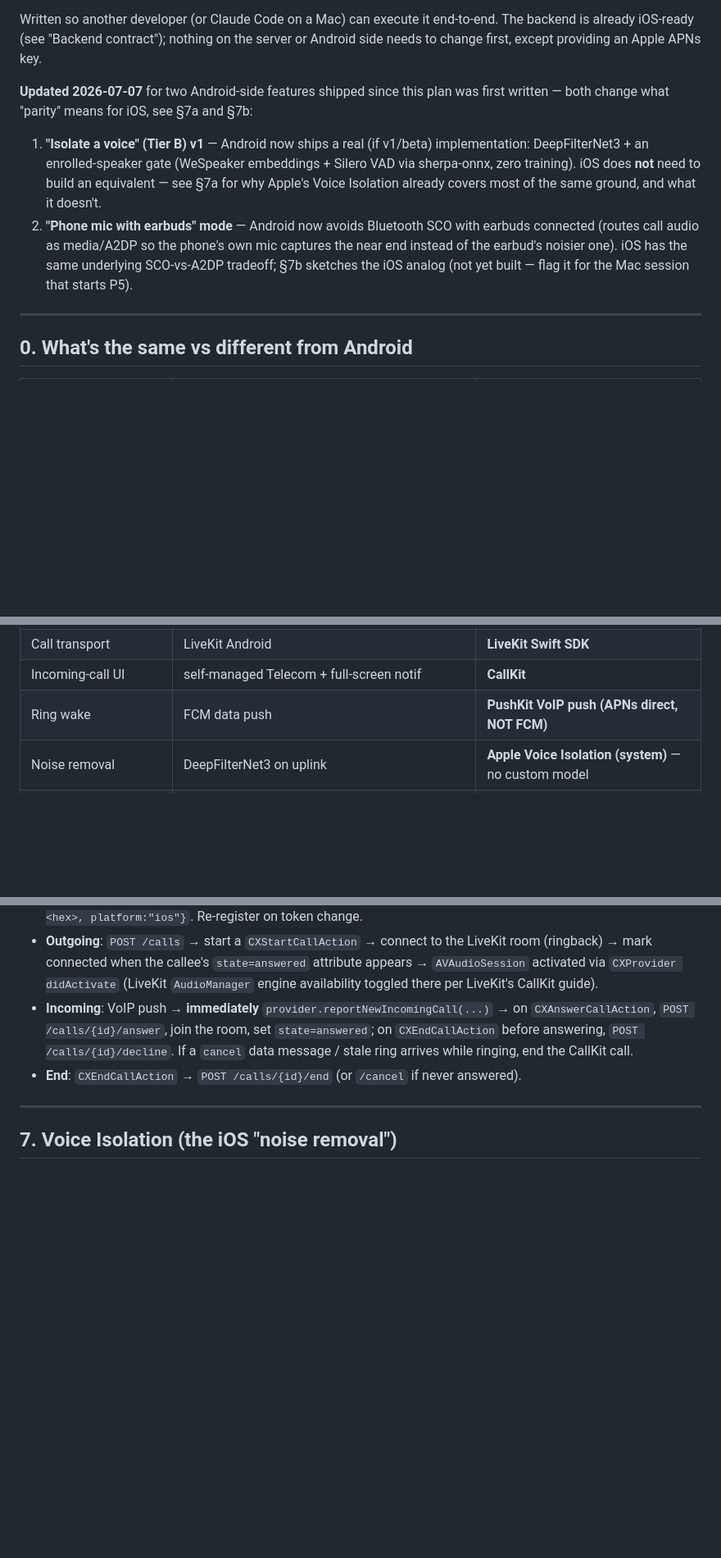
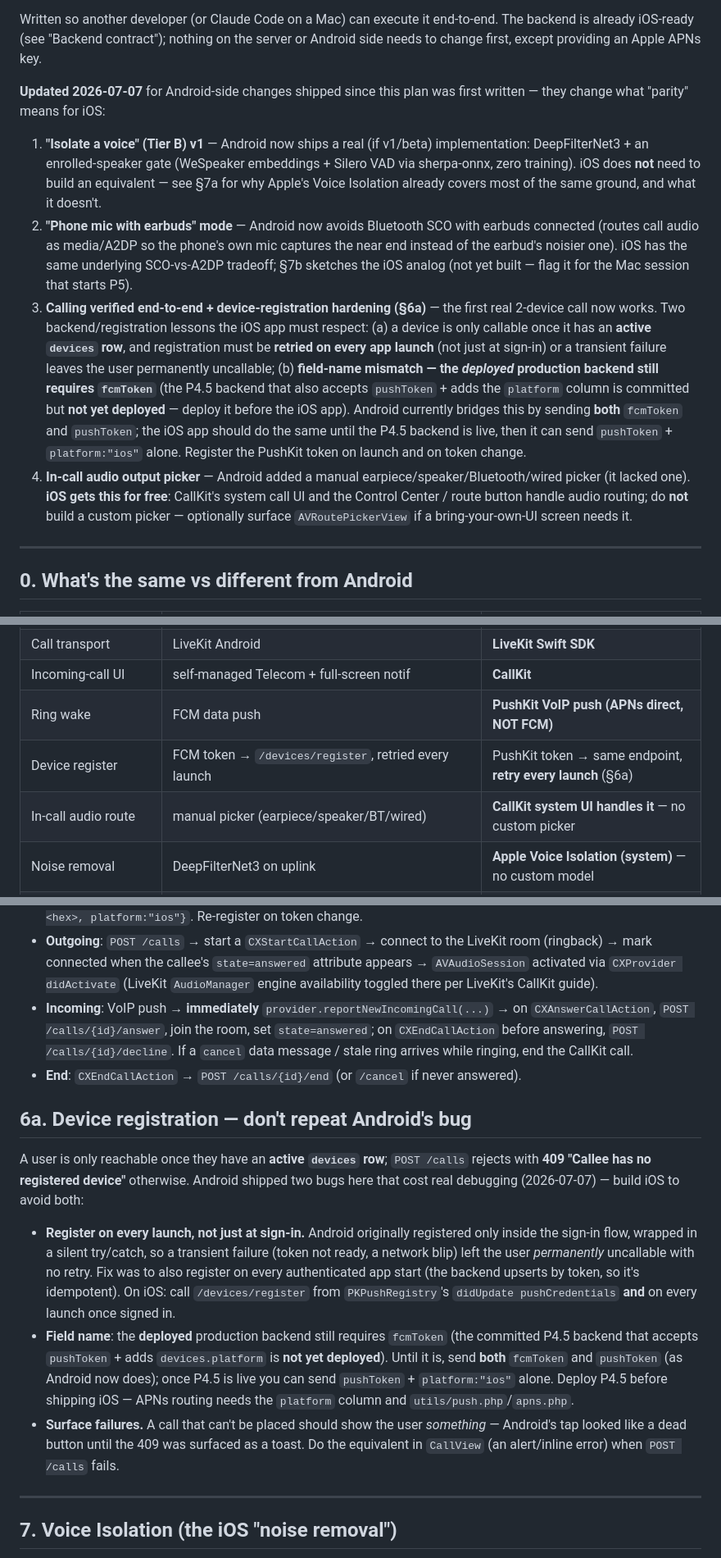
Before and after one commit to shivarya/clear-call, a Markdown page: docs/IOS_APP_PLAN.md, 3 parts joined by grey strips. Shown at 82% size. GitHub-like rendering; blank space fills up the shorter version.

Commit message:
docs(ios): reflect this session's calling fixes in the iOS plan
Device registration must retry on every launch (not just sign-in); surface
call-placement failures; CallKit gives the audio-route picker for free; and
the field-name/P4.5 backend note — production still requires fcmToken, so send
both names until the P4.5 backend is deployed.

Co-Authored-By: Claude Opus 4.8 <noreply@anthropic.com>

```diff
--- a/docs/IOS_APP_PLAN.md
+++ b/docs/IOS_APP_PLAN.md
@@ -4,9 +4,11 @@ This is a self-contained plan for building the **native iOS ClearCall app** and
 
 Written so another developer (or Claude Code on a Mac) can execute it end-to-end. The backend is already iOS-ready (see "Backend contract"); nothing on the server or Android side needs to change first, except providing an Apple APNs key.
 
-**Updated 2026-07-07** for two Android-side features shipped since this plan was first written — both change what "parity" means for iOS, see §7a and §7b:
+**Updated 2026-07-07** for Android-side changes shipped since this plan was first written — they change what "parity" means for iOS:
 1. **"Isolate a voice" (Tier B) v1** — Android now ships a real (if v1/beta) implementation: DeepFilterNet3 + an enrolled-speaker gate (WeSpeaker embeddings + Silero VAD via sherpa-onnx, zero training). iOS does **not** need to build an equivalent — see §7a for why Apple's Voice Isolation already covers most of the same ground, and what it doesn't.
 2. **"Phone mic with earbuds" mode** — Android now avoids Bluetooth SCO with earbuds connected (routes call audio as media/A2DP so the phone's own mic captures the near end instead of the earbud's noisier one). iOS has the same underlying SCO-vs-A2DP tradeoff; §7b sketches the iOS analog (not yet built — flag it for the Mac session that starts P5).
+3. **Calling verified end-to-end + device-registration hardening (§6a)** — the first real 2-device call now works. Two backend/registration lessons the iOS app must respect: (a) a device is only callable once it has an **active `devices` row**, and registration must be **retried on every app launch** (not just at sign-in) or a transient failure leaves the user permanently uncallable; (b) **field-name mismatch — the *deployed* production backend still requires `fcmToken`** (the P4.5 backend that also accepts `pushToken` + adds the `platform` column is committed but **not yet deployed** — deploy it before the iOS app). Android currently bridges this by sending **both** `fcmToken` and `pushToken`; the iOS app should do the same until the P4.5 backend is live, then it can send `pushToken` + `platform:"ios"` alone. Register the PushKit token on launch and on token change.
+4. **In-call audio output picker** — Android added a manual earpiece/speaker/Bluetooth/wired picker (it lacked one). **iOS gets this for free**: CallKit's system call UI and the Control Center / route button handle audio routing; do **not** build a custom picker — optionally surface `AVRoutePickerView` if a bring-your-own-UI screen needs it.
 
 ---
 
@@ -22,6 +24,8 @@ Written so another developer (or Claude Code on a Mac) can execute it end-to-end
 | Call transport | LiveKit Android | **LiveKit Swift SDK** |
 | Incoming-call UI | self-managed Telecom + full-screen notif | **CallKit** |
 | Ring wake | FCM data push | **PushKit VoIP push (APNs direct, NOT FCM)** |
+| Device register | FCM token → `/devices/register`, retried every launch | PushKit token → same endpoint, **retry every launch** (§6a) |
+| In-call audio route | manual picker (earpiece/speaker/BT/wired) | **CallKit system UI handles it** — no custom picker |
 | Noise removal | DeepFilterNet3 on uplink | **Apple Voice Isolation (system)** — no custom model |
 | Isolate a voice / suppress other talkers | v1 speaker gate (WeSpeaker + Silero VAD via sherpa-onnx; enrolled d-vector, zero training) | **not built — likely not needed**, see §7a |
 | Earbuds: avoid noisy earbud mic | media-audio mode (no SCO; A2DP out + phone mic in) | **not built yet**, see §7b |
@@ -93,6 +97,14 @@ Capabilities to enable in the target: **Push Notifications**, **Background Modes
 - **Outgoing**: `POST /calls` → start a `CXStartCallAction` → connect to the LiveKit room (ringback) → mark connected when the callee's `state=answered` attribute appears → `AVAudioSession` activated via `CXProvider didActivate` (LiveKit `AudioManager` engine availability toggled there per LiveKit's CallKit guide).
 - **Incoming**: VoIP push → **immediately** `provider.reportNewIncomingCall(...)` → on `CXAnswerCallAction`, `POST /calls/{id}/answer`, join the room, set `state=answered`; on `CXEndCallAction` before answering, `POST /calls/{id}/decline`. If a `cancel` data message / stale ring arrives while ringing, end the CallKit call.
 - **End**: `CXEndCallAction` → `POST /calls/{id}/end` (or `/cancel` if never answered).
+
+## 6a. Device registration — don't repeat Android's bug
+
+A user is only reachable once they have an **active `devices` row**; `POST /calls` rejects with **409 "Callee has no registered device"** otherwise. Android shipped two bugs here that cost real debugging (2026-07-07) — build iOS to avoid both:
+
+- **Register on every launch, not just at sign-in.** Android originally registered only inside the sign-in flow, wrapped in a silent try/catch, so a transient failure (token not ready, a network blip) left the user *permanently* uncallable with no retry. Fix was to also register on every authenticated app start (the backend upserts by token, so it's idempotent). On iOS: call `/devices/register` from `PKPushRegistry`'s `didUpdate pushCredentials` **and** on every launch once signed in.
+- **Field name**: the **deployed** production backend still requires `fcmToken` (the committed P4.5 backend that accepts `pushToken` + adds `devices.platform` is **not yet deployed**). Until it is, send **both** `fcmToken` and `pushToken` (as Android now does); once P4.5 is live you can send `pushToken` + `platform:"ios"` alone. Deploy P4.5 before shipping iOS — APNs routing needs the `platform` column and `utils/push.php`/`apns.php`.
+- **Surface failures.** A call that can't be placed should show the user *something* — Android's tap looked like a dead button until the 409 was surfaced as a toast. Do the equivalent in `CallView` (an alert/inline error) when `POST /calls` fails.
 
 ---
 
```
